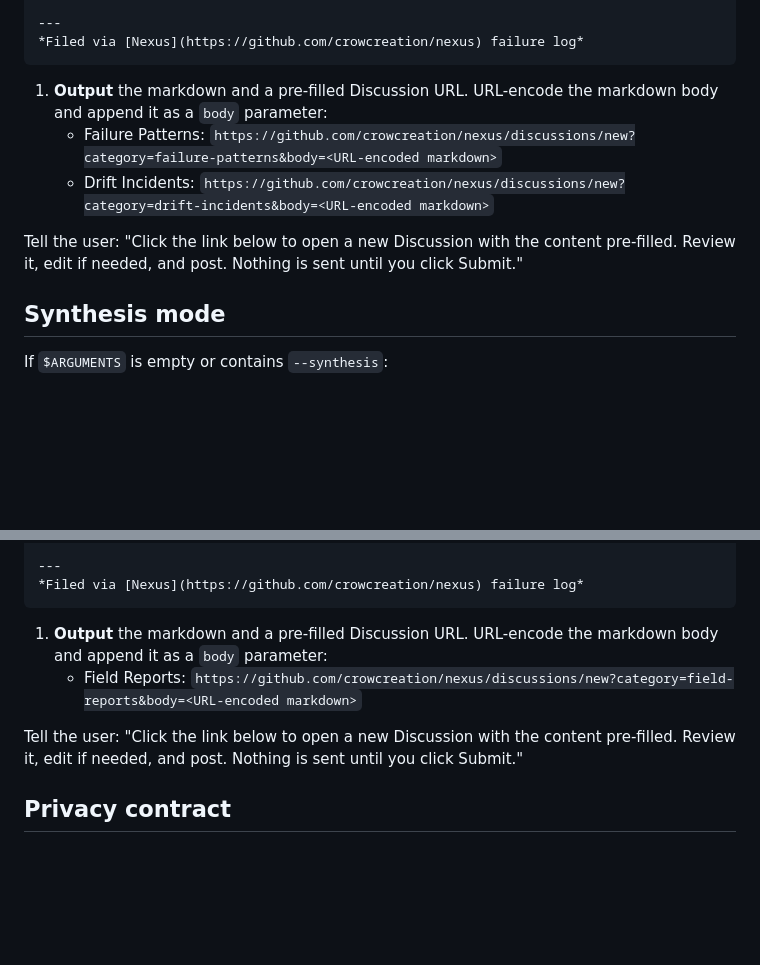
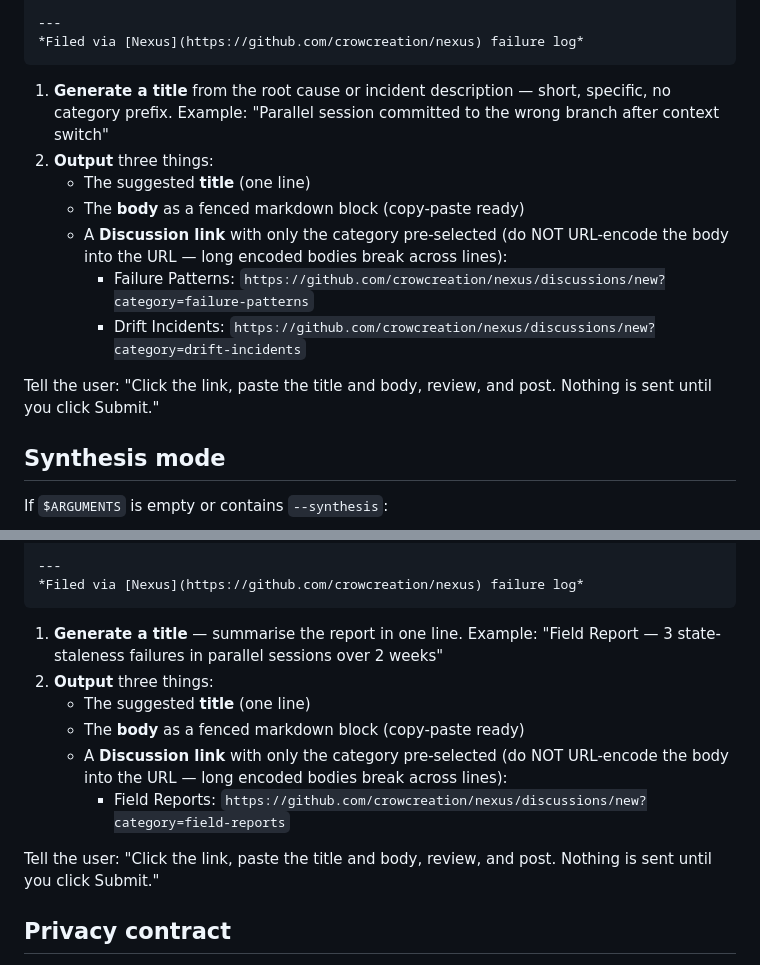
Before and after one commit to crowcreation/nexus, a Markdown page: commands/field-report.md, 2 parts joined by grey strips. Drawn GitHub-style; blank space fills up the shorter version.

Commit message:
fix: field-report generates title + clean Discussion URL
- Add title generation for both single-entry and synthesis modes
- Stop URL-encoding the full body into the Discussion link — long
  encoded bodies break across lines when rendered. Now outputs the
  body as a separate copy-paste block and the URL with just the
  category pre-selected.

Co-Authored-By: Claude Opus 4.7 (1M context) <noreply@anthropic.com>

````diff
--- a/commands/field-report.md
+++ b/commands/field-report.md
@@ -34,11 +34,15 @@ If `$ARGUMENTS` contains a date or entry number (e.g., `/field-report 2026-05-25
 *Filed via [Nexus](https://github.com/crowcreation/nexus) failure log*
 ```
 
-1. **Output** the markdown and a pre-filled Discussion URL. URL-encode the markdown body and append it as a `body` parameter:
-   - Failure Patterns: `https://github.com/crowcreation/nexus/discussions/new?category=failure-patterns&body=<URL-encoded markdown>`
-   - Drift Incidents: `https://github.com/crowcreation/nexus/discussions/new?category=drift-incidents&body=<URL-encoded markdown>`
+1. **Generate a title** from the root cause or incident description — short, specific, no category prefix. Example: "Parallel session committed to the wrong branch after context switch"
+2. **Output** three things:
+   - The suggested **title** (one line)
+   - The **body** as a fenced markdown block (copy-paste ready)
+   - A **Discussion link** with only the category pre-selected (do NOT URL-encode the body into the URL — long encoded bodies break across lines):
+     - Failure Patterns: `https://github.com/crowcreation/nexus/discussions/new?category=failure-patterns`
+     - Drift Incidents: `https://github.com/crowcreation/nexus/discussions/new?category=drift-incidents`
 
-Tell the user: "Click the link below to open a new Discussion with the content pre-filled. Review it, edit if needed, and post. Nothing is sent until you click Submit."
+Tell the user: "Click the link, paste the title and body, review, and post. Nothing is sent until you click Submit."
 
 ## Synthesis mode
 
@@ -79,10 +83,14 @@ If `$ARGUMENTS` is empty or contains `--synthesis`:
 *Filed via [Nexus](https://github.com/crowcreation/nexus) failure log*
 ```
 
-1. **Output** the markdown and a pre-filled Discussion URL. URL-encode the markdown body and append it as a `body` parameter:
-   - Field Reports: `https://github.com/crowcreation/nexus/discussions/new?category=field-reports&body=<URL-encoded markdown>`
+1. **Generate a title** — summarise the report in one line. Example: "Field Report — 3 state-staleness failures in parallel sessions over 2 weeks"
+2. **Output** three things:
+   - The suggested **title** (one line)
+   - The **body** as a fenced markdown block (copy-paste ready)
+   - A **Discussion link** with only the category pre-selected (do NOT URL-encode the body into the URL — long encoded bodies break across lines):
+     - Field Reports: `https://github.com/crowcreation/nexus/discussions/new?category=field-reports`
 
-Tell the user: "Click the link below to open a new Discussion with the content pre-filled. Review it, edit if needed, and post. Nothing is sent until you click Submit."
+Tell the user: "Click the link, paste the title and body, review, and post. Nothing is sent until you click Submit."
 
 ## Privacy contract
 
````
